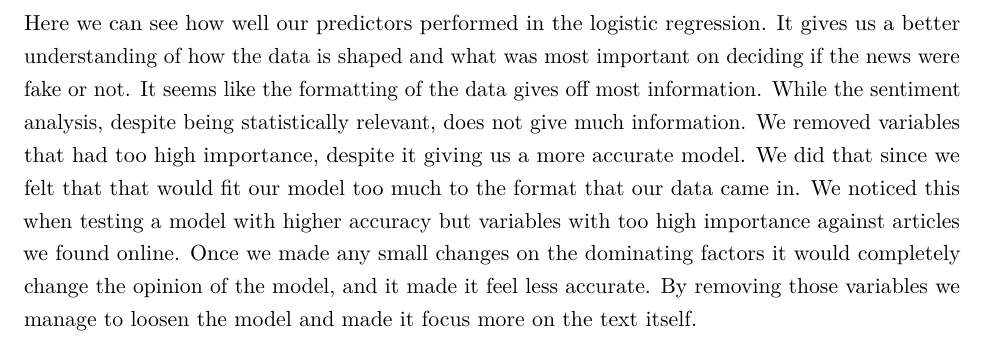
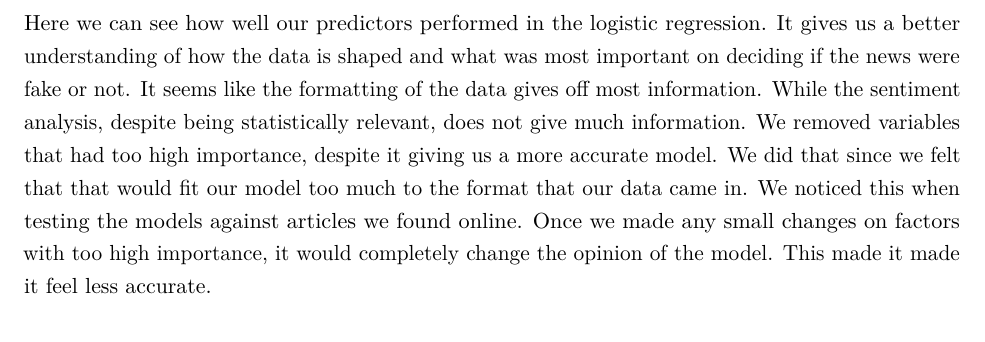
Before and after one commit to cirk88/BAN400_project, an R Markdown document (Exam_report.Rmd): part of page 26 of 29, cut so that both start at the same text. Rendered offline with R 4.5, knitr and Pandoc, then LaTeX, with nearby package versions; some code elsewhere in the file could not run offline.

Commit message:
Grammar changes

````diff
--- a/Exam_report.Rmd
+++ b/Exam_report.Rmd
@@ -830,7 +830,7 @@ plot(imp_lr)
 ```
 
 
-Here we can see how well our predictors performed in the logistic regression. It gives us a better understanding of how the data is shaped and what was most important on deciding if the news were fake or not. It seems like the formatting of the data gives off most information. While the sentiment analysis, despite being statistically relevant, does not give much information. We removed variables that had too high importance, despite it giving us a more accurate model. We did that since we felt that that would fit our model too much to the format that our data came in. We noticed this when testing a model with higher accuracy but variables with too high importance against articles we found online. Once we made any small changes on the dominating factors it would completely change the opinion of the model, and it made it feel less accurate. By removing those variables we manage to loosen the model and made it focus more on the text itself.
+Here we can see how well our predictors performed in the logistic regression. It gives us a better understanding of how the data is shaped and what was most important on deciding if the news were fake or not. It seems like the formatting of the data gives off most information. While the sentiment analysis, despite being statistically relevant, does not give much information. We removed variables that had too high importance, despite it giving us a more accurate model. We did that since we felt that that would fit our model too much to the format that our data came in. We noticed this when testing the models against articles we found online. Once we made any small changes on factors with too high importance, it would completely change the opinion of the model. This made it made it feel less accurate.
 
 \newpage
 
````
Also changed, not shown: Exam_report.pdf.
